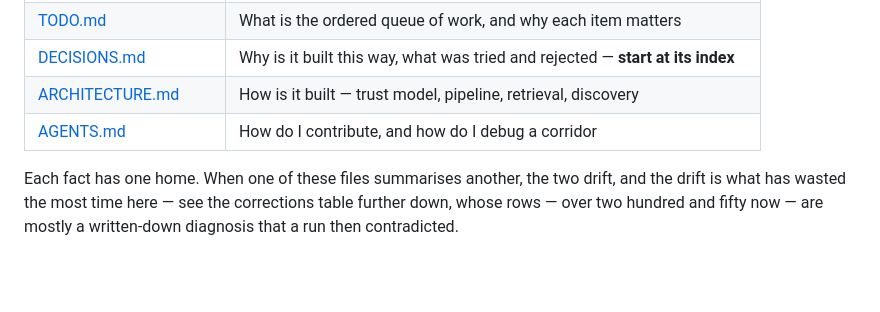
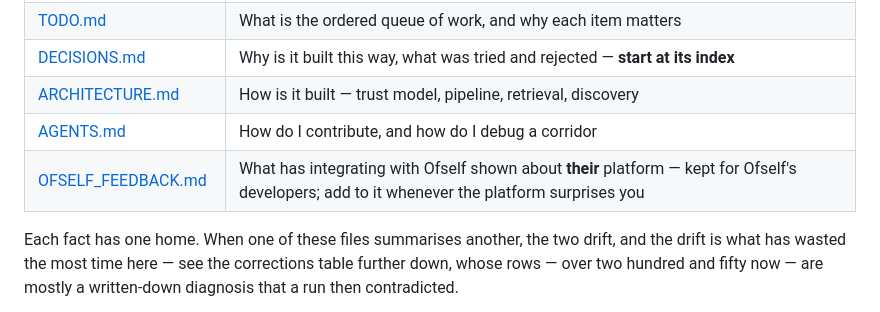
Before and after one commit to AadarshSu/visa-research-agent, a Markdown page: CLAUDE.md, the part around the change. GitHub-like rendering; blank space fills up the shorter version.

Commit message:
docs: start a record of what integrating with ofself shows about their platform, for their developers

```diff
--- a/CLAUDE.md
+++ b/CLAUDE.md
@@ -14,6 +14,7 @@ This file is loaded automatically; the documents below are not. **Read them befo
 | [DECISIONS.md](DECISIONS.md) | Why is it built this way, what was tried and rejected — **start at its index** |
 | [ARCHITECTURE.md](ARCHITECTURE.md) | How is it built — trust model, pipeline, retrieval, discovery |
 | [AGENTS.md](AGENTS.md) | How do I contribute, and how do I debug a corridor |
+| [OFSELF_FEEDBACK.md](OFSELF_FEEDBACK.md) | What has integrating with Ofself shown about **their** platform — kept for Ofself's developers; add to it whenever the platform surprises you |
 
 Each fact has one home. When one of these files summarises another, the two drift, and the drift is
 what has wasted the most time here — see the corrections table further down, whose rows — over two hundred and fifty now — are
```
Also changed, not shown: OFSELF_FEEDBACK.md (added, +262 -0 lines), TODO.md (+3 -0 lines).
